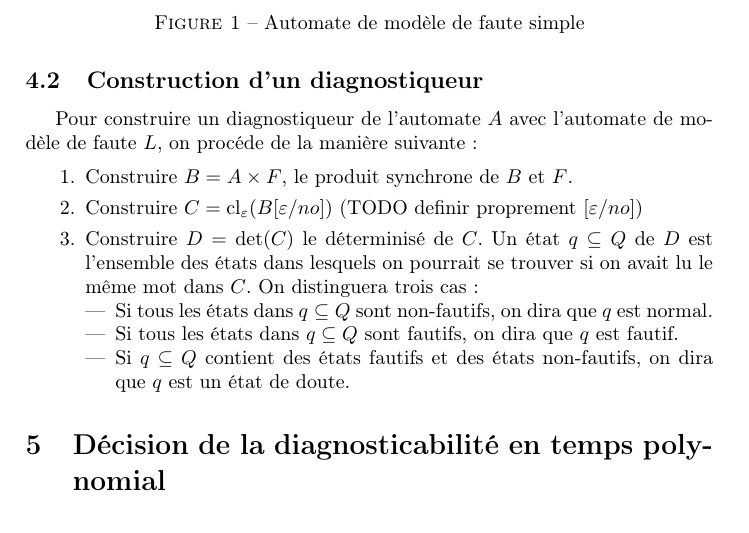
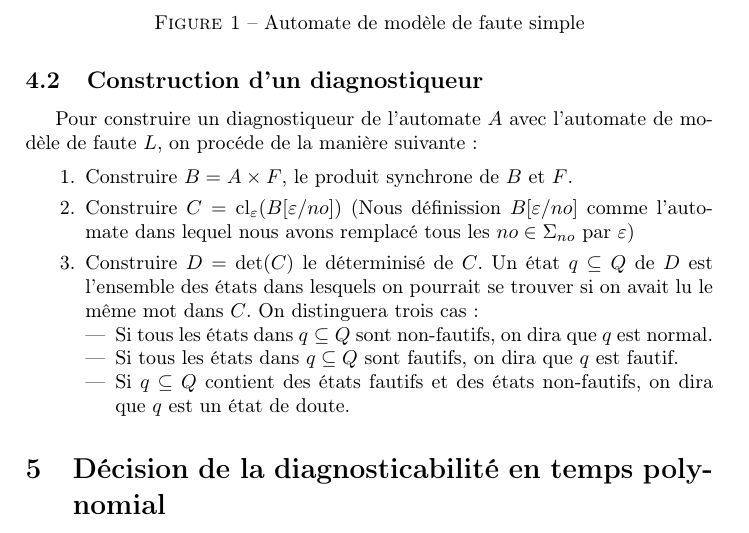
Before and after one commit to xavierm02/Projet-M1, a LaTeX paper (main.tex): part of page 3 of 8, cut so that both start at the same text. Compiled offline with pdfLaTeX.

Commit message:
definition of substitution

```diff
--- a/main.tex
+++ b/main.tex
@@ -135,7 +135,7 @@ C'est un automate qui reconnait le langage de faute L. Les états finaux de l'au
 
 \begin{enumerate}
   \item Construire $B=A\times F$, le produit synchrone de $B$ et $F$.
-  \item Construire $C=\operatorname{cl}_\varepsilon(B[\varepsilon/no])$ (TODO definir proprement $[\varepsilon/no]$)
+  \item Construire $C=\operatorname{cl}_\varepsilon(B[\varepsilon/no])$ (Nous d\'efinission $B[\varepsilon/no]$ comme l'automate dans lequel nous avons remplac\'e tous les $no \in \Sigma_{no}$ par $\varepsilon$)
   \item Construire $D=\det(C)$ le d\'eterminis\'e de $C$. Un \'etat $q\subseteq Q$ de $D$ est l'ensemble des \'etats dans lesquels on pourrait se trouver si on avait lu le m\^eme mot dans $C$. On distinguera trois cas :
   \begin{itemize}
     \item Si tous les \'etats dans $q\subseteq Q$ sont non-fautifs, on dira que $q$ est normal.
```
